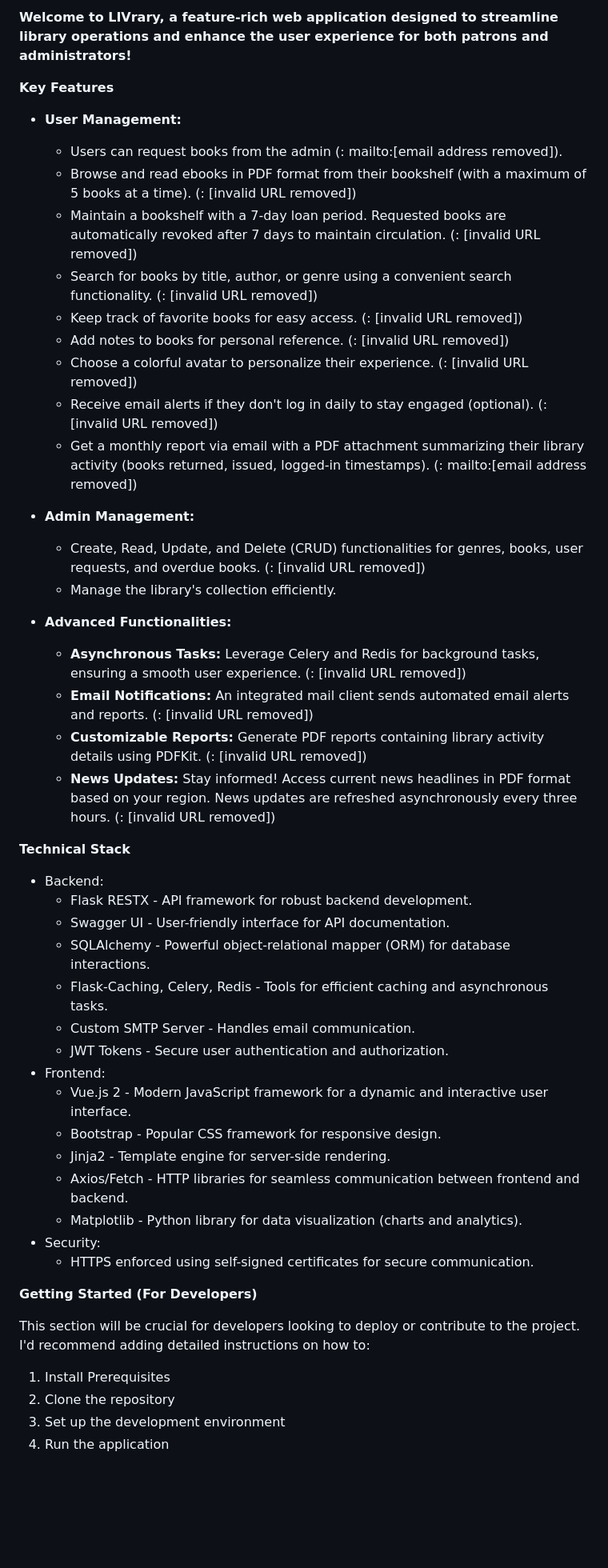
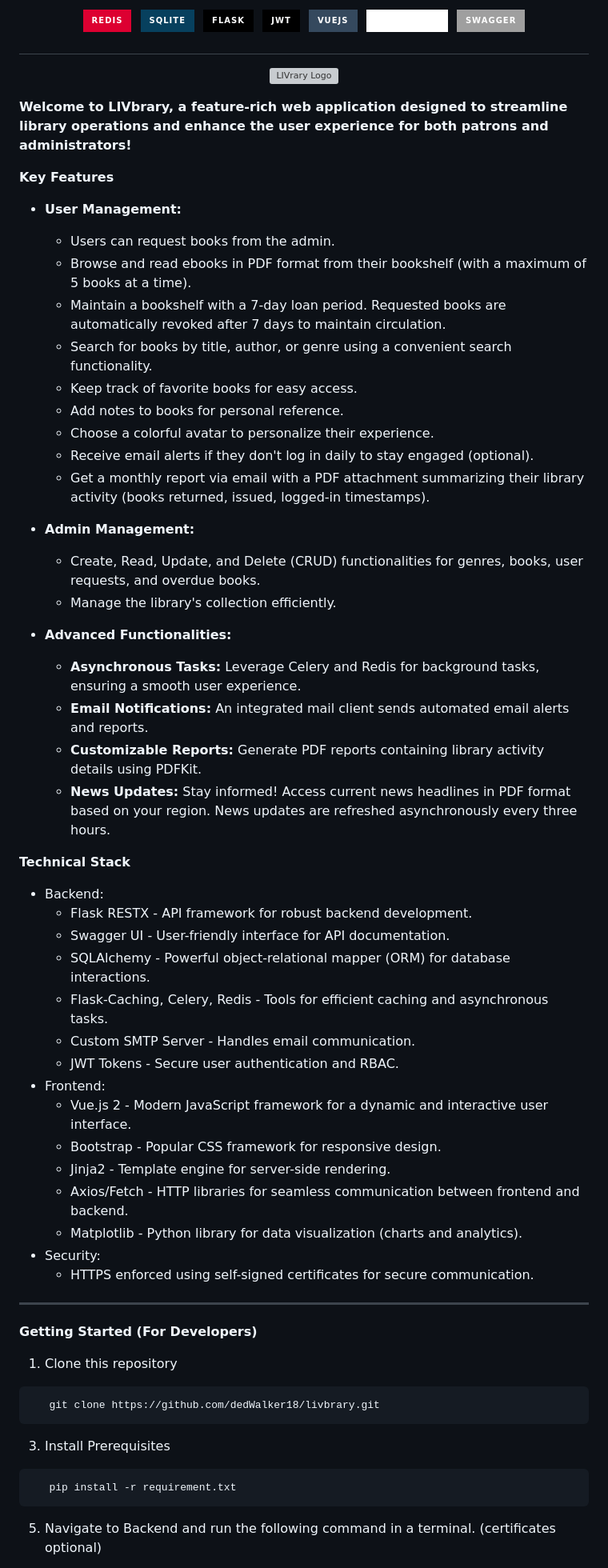
Before and after one commit to dedWalker18/livbrary, a Markdown page: README.md, the part around the change printed below. Shown: that part at 80% size. GitHub-like rendering; badges without logos; blank space fills up the shorter version; grey boxes are pictures that could not be loaded.

Commit message:
Update README.md
more to come

````diff
--- a/README.md
+++ b/README.md
@@ -2,31 +2,50 @@
 
-**Welcome to LIVrary, a feature-rich web application designed to streamline library operations and enhance the user experience for both patrons and administrators!**
+<h1 align="center">
+
+   ![Redis](https://img.shields.io/badge/redis-%23DD0031.svg?style=for-the-badge&logo=redis&logoColor=white)
+   ![SQLite](https://img.shields.io/badge/sqlite-%2307405e.svg?style=for-the-badge&logo=sqlite&logoColor=white)
+   ![Flask](https://img.shields.io/badge/flask-%23000.svg?style=for-the-badge&logo=flask&logoColor=white)
+   ![JWT](https://img.shields.io/badge/JWT-black?style=for-the-badge&logo=JSON%20web%20tokens)
+   ![Vue.js](https://img.shields.io/badge/vuejs-%2335495e.svg?style=for-the-badge&logo=vuedotjs&logoColor=%234FC08D)
+   ![Matplotlib](https://img.shields.io/badge/Matplotlib-%23ffffff.svg?style=for-the-badge&logo=Matplotlib&logoColor=black)
+   ![Swagger](https://img.shields.io/badge/-Swagger-%23Clojure?style=for-the-badge&logo=swagger&logoColor=white)
+
+
+</h1>
+
+<p align="center">
+
+   <img src="backend/templates/logo_livbrary.png" alt="LIVrary Logo" width="400" height="400" style='text-align:center;'>
+
+</p>
+
+**Welcome to LIVbrary, a feature-rich web application designed to streamline library operations and enhance the user experience for both patrons and administrators!**
 
 **Key Features**
 
 * **User Management:**
 
-    * Users can request books from the admin (: mailto:[email address removed]).
-    * Browse and read ebooks in PDF format from their bookshelf (with a maximum of 5 books at a time).  (: [invalid URL removed])
-    * Maintain a bookshelf with a 7-day loan period. Requested books are automatically revoked after 7 days to maintain circulation. (: [invalid URL removed])
-    * Search for books by title, author, or genre using a convenient search functionality. (: [invalid URL removed])
-    * Keep track of favorite books for easy access. (: [invalid URL removed])
-    * Add notes to books for personal reference. (: [invalid URL removed])
-    * Choose a colorful avatar to personalize their experience. (: [invalid URL removed])
-    * Receive email alerts if they don't log in daily to stay engaged (optional). (: [invalid URL removed])
-    * Get a monthly report via email with a PDF attachment summarizing their library activity (books returned, issued, logged-in timestamps). (: mailto:[email address removed])
+    * Users can request books from the admin.
+    * Browse and read ebooks in PDF format from their bookshelf (with a maximum of 5 books at a time).
+    * Maintain a bookshelf with a 7-day loan period. Requested books are automatically revoked after 7 days to maintain circulation.
+    * Search for books by title, author, or genre using a convenient search functionality.
+    * Keep track of favorite books for easy access.
+    * Add notes to books for personal reference.
+    * Choose a colorful avatar to personalize their experience.
+    * Receive email alerts if they don't log in daily to stay engaged (optional).
+    * Get a monthly report via email with a PDF attachment summarizing their library activity (books returned, issued, logged-in timestamps).
 
 * **Admin Management:**
 
-    * Create, Read, Update, and Delete (CRUD) functionalities for genres, books, user requests, and overdue books. (: [invalid URL removed])
+    * Create, Read, Update, and Delete (CRUD) functionalities for genres, books, user requests, and overdue books.
     * Manage the library's collection efficiently.
 
 * **Advanced Functionalities:**
 
-    * **Asynchronous Tasks:** Leverage Celery and Redis for background tasks, ensuring a smooth user experience. (: [invalid URL removed])
-    * **Email Notifications:** An integrated mail client sends automated email alerts and reports. (: [invalid URL removed])
-    * **Customizable Reports:**  Generate PDF reports containing library activity details using PDFKit. (: [invalid URL removed])
-    * **News Updates:** Stay informed! Access current news headlines in PDF format based on your region. News updates are refreshed asynchronously every three hours. (: [invalid URL removed])
+    * **Asynchronous Tasks:** Leverage Celery and Redis for background tasks, ensuring a smooth user experience.
+    * **Email Notifications:** An integrated mail client sends automated email alerts and reports.
+    * **Customizable Reports:**  Generate PDF reports containing library activity details using PDFKit.
+    * **News Updates:** Stay informed! Access current news headlines in PDF format based on your region. News updates are refreshed asynchronously every three hours.
 
 **Technical Stack**
 
@@ -36,7 +55,7 @@
     * SQLAlchemy - Powerful object-relational mapper (ORM) for database interactions.
     * Flask-Caching, Celery, Redis - Tools for efficient caching and asynchronous tasks.
     * Custom SMTP Server - Handles email communication.
-    * JWT Tokens - Secure user authentication and authorization.
+    * JWT Tokens - Secure user authentication and RBAC.
 * Frontend:
     * Vue.js 2 - Modern JavaScript framework for a dynamic and interactive user interface.
     * Bootstrap - Popular CSS framework for responsive design.
@@ -46,11 +65,22 @@
 * Security:
     * HTTPS enforced using self-signed certificates for secure communication.
 
+---
+
 **Getting Started (For Developers)**
 
-This section will be crucial for developers looking to deploy or contribute to the project.  I'd recommend adding detailed instructions on how to:
 
-1.  Install Prerequisites
-2.  Clone the repository
-3.  Set up the development environment
-4.  Run the application
+1.  Clone this repository
+
+   ```
+      git clone https://github.com/dedWalker18/livbrary.git
+   ```
+
+3.  Install Prerequisites
+
+   ```
+      pip install -r requirement.txt
+   ```
+
+5. Navigate to Backend and run the following command in a terminal. (certificates optional)
+
````
Also changed, not shown: other parts of README.md (+40 -2 lines).
